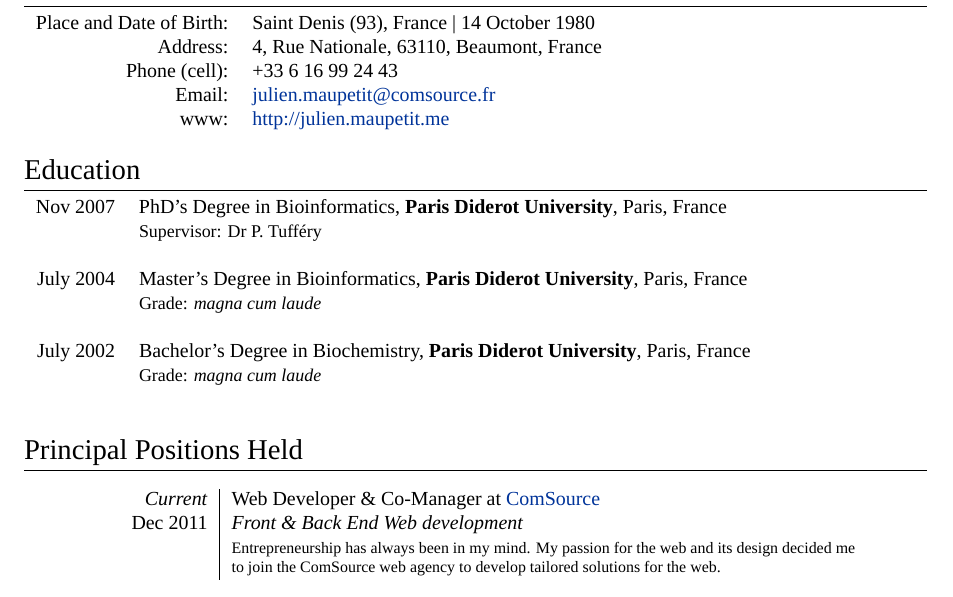
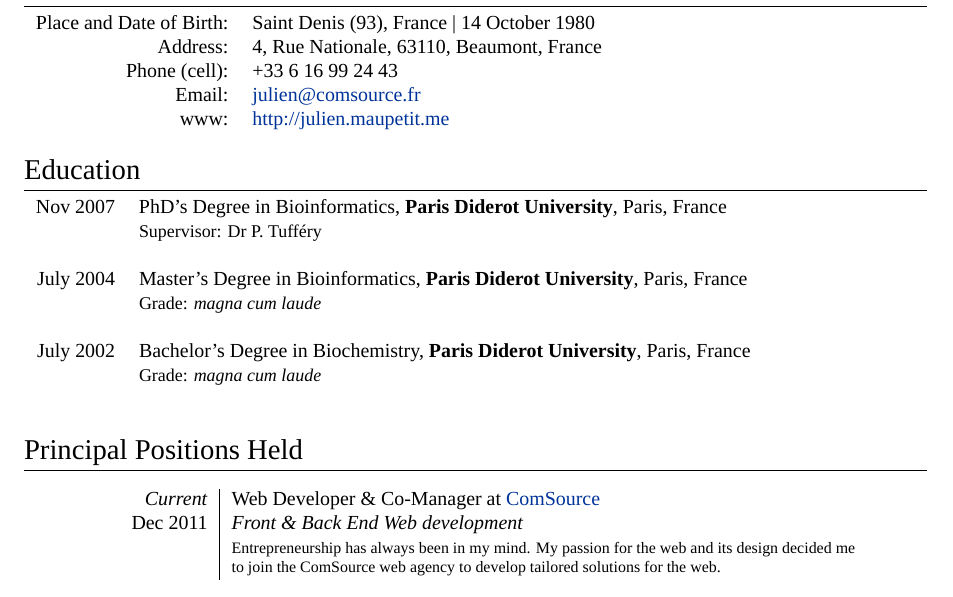
Before and after one commit to jmaupetit/cv, a LaTeX CV (CV_Maupetit_Julien_EN.tex): part of page 1 of 5, cut so that both start at the same text. Compiled offline with XeLaTeX; a missing font is replaced by an installed copy or a similar font.

Commit message:
Update contact info

```diff
--- a/CV_Maupetit_Julien_EN.tex
+++ b/CV_Maupetit_Julien_EN.tex
@@ -96,7 +96,7 @@
     \textsc{Place and Date of Birth:} & Saint Denis (93), France  | 14 October 1980 \\
     \textsc{Address:}   & 4, Rue Nationale, 63110, Beaumont, France \\
     \textsc{Phone (cell):}     & +33 6 16 99 24 43\\
-    \textsc{Email:}     & \href{mailto:julien.maupetit@comsource.fr}{julien.maupetit@comsource.fr}\\
+    \textsc{Email:}     & \href{mailto:julien@comsource.fr}{julien@comsource.fr}\\
     \textsc{www:}       & \href{http://julien.maupetit.me}{http://julien.maupetit.me}\\
 \end{tabular}
 
@@ -124,7 +124,7 @@
 
 \begin{longtable}{r|p{11cm}}
 
-  \emph{Current} & Web Developer \& Co-Manager at \textsc{\href{http://www.agence-comsource.com}{ComSource}} \\
+  \emph{Current} & Web Developer \& Co-Manager at \textsc{\href{http://comsource.fr}{ComSource}} \\
   \textsc{Dec 2011}  & \emph{Front \& Back End Web development}\\
   & \footnotesize{Entrepreneurship has always been in my mind. My passion for the web and its design decided me to join the ComSource web agency to develop tailored solutions for the web.}\\
   \multicolumn{2}{c}{} \\
```
Also changed, not shown: biblio_full.bib (+1 -1 lines), CV_Maupetit_Julien_EN.pdf.
